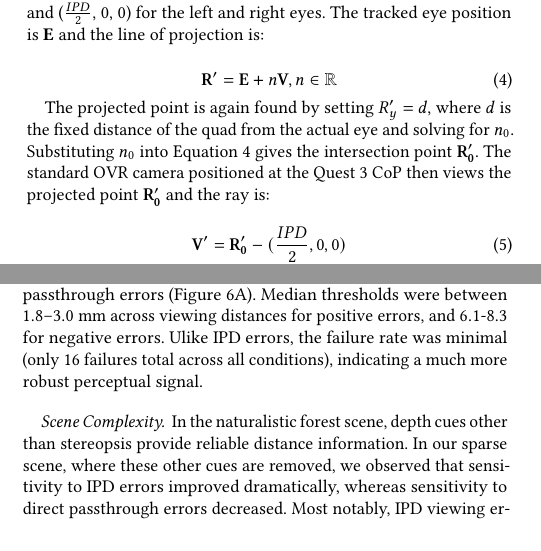
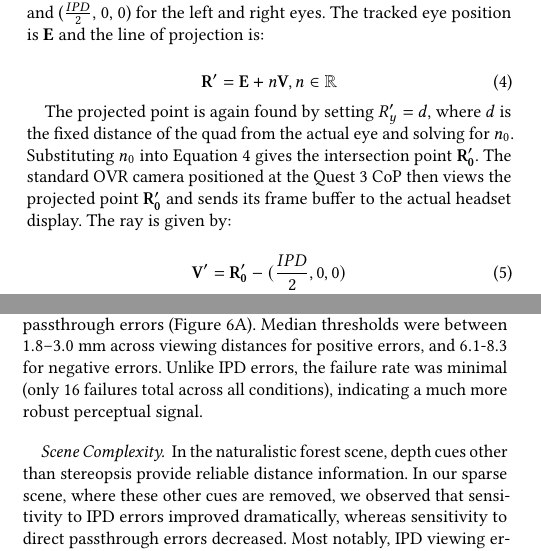
Before and after one commit to raffles-xingqi-zhu/SIGGRAPH_Asia_distance_estimation_submission_latex, a LaTeX paper (Inaccurate Distance Estimation in Head-Mounted Displays 2026/0Main.tex, which reads Inaccurate Distance Estimation in Head-Mounted Displays 2026/3Model.tex, Inaccurate Distance Estimation in Head-Mounted Displays 2026/5VisualPerceptionExperiment.tex): two parts of the columns of pages 4 and 8 of 13, joined at a grey line, cut so that both start at the same text. Compiled offline with pdfLaTeX.

Commit message:
typo fixing and more details about implementation

```diff
--- a/Inaccurate Distance Estimation in Head-Mounted Displays 2026/3Model.tex
+++ b/Inaccurate Distance Estimation in Head-Mounted Displays 2026/3Model.tex
@@ -98,7 +98,7 @@ Lastly, we present the simulated view to the user's actual eye. The user's eye i
 	\mathbf{R'} = \mathbf{E} + n \mathbf{V},   n \in \mathbb{R}
 \end{equation}
 
-The projected point is again found by setting $R'_{y}=d$, where $d$ is the fixed distance of the quad from the actual eye and solving for $n_{0}$. Substituting $n_{0}$ into Equation \ref{eqn: rendering_line_from_actual_eye} gives the intersection point $\mathbf{R'_{0}}$. The standard OVR camera positioned at the Quest 3 CoP then views the projected point $\mathbf{R'_{0}}$ and the ray is:
+The projected point is again found by setting $R'_{y}=d$, where $d$ is the fixed distance of the quad from the actual eye and solving for $n_{0}$. Substituting $n_{0}$ into Equation \ref{eqn: rendering_line_from_actual_eye} gives the intersection point $\mathbf{R'_{0}}$. The standard OVR camera positioned at the Quest 3 CoP then views the projected point $\mathbf{R'_{0}}$ and sends its frame buffer to the actual headset display. The ray is given by:
 
 \begin{equation}
 	\mathbf{V'} = \mathbf{R'_{0}} - (\frac{IPD}{2}, 0, 0)
--- a/Inaccurate Distance Estimation in Head-Mounted Displays 2026/5VisualPerceptionExperiment.tex
+++ b/Inaccurate Distance Estimation in Head-Mounted Displays 2026/5VisualPerceptionExperiment.tex
@@ -55,7 +55,7 @@ We first assessed the absolute range of perceptible errors in the naturalistic e
 
 To confirm whether participants were performing above chance, we applied a one-tailed binomial test to the psychometric fits. The results confirmed widespread insensitivity to IPD mismatches. Out of 64 fits at the far and intermediate distances, only 7 exhibited performance significantly above chance at the far distance resulting in an IPD detection threshold of $>$41 mm. Insensitivity persisted for some even at $0.5$~m, where stereo cues are strongest; 13 participants failed to exceed chance performance in at least the positive or negative IPD error conditions.
 
-In contrast, participants were consistently sensitive to direct passthrough errors (Figure~\ref{fig:detection_thresholds_with_background}A). Median thresholds were between $1.8$--$3.0$~mm across viewing distances for positive errors, and $6.1$-$8.3$ for negative errors. Ulike IPD errors, the failure rate was minimal (only 16 failures total across all conditions), indicating a much more robust perceptual signal.
+In contrast, participants were consistently sensitive to direct passthrough errors (Figure~\ref{fig:detection_thresholds_with_background}A). Median thresholds were between $1.8$--$3.0$~mm across viewing distances for positive errors, and $6.1$-$8.3$ for negative errors. Unlike IPD errors, the failure rate was minimal (only 16 failures total across all conditions), indicating a much more robust perceptual signal.
 
 \paragraph{Scene Complexity}
 In the naturalistic forest scene, depth cues other than stereopsis provide reliable distance information. In our sparse scene, where these other cues are removed, we observed that sensitivity to IPD errors improved dramatically, whereas sensitivity to direct passthrough errors decreased. Most notably, IPD viewing errors at the far distance were largely undetectable in the natural scene (55 of 64 psychometric functions), but detection rates improved significantly in the sparse scene (dropping to 28 of 64 undetectable cases). For participants who met the inclusion criteria in the sparse condition, median IPD error thresholds were 5.0 mm (negative) and 6.8 mm (positive) - a massive improvement from the 41.4 (negative) and 100 (negative) mm thresholds obtained from the 9 thresholds that met the inclusion criteria in the complex scene. At the near distance median IPD thresholds improved from 5.6 mm and 5.4 mm (natural) to 4.6 mm and 4.9 mm (sparse) for negative and positive errors, respectively. These results indicate that perceptual sensitivity to IPD errors is strongly dependent on scene content and increases when other depth cues are eliminated.
```
Also changed, not shown: Inaccurate Distance Estimation in Head-Mounted Displays 2026/0Main.pdf, 3 other files.
